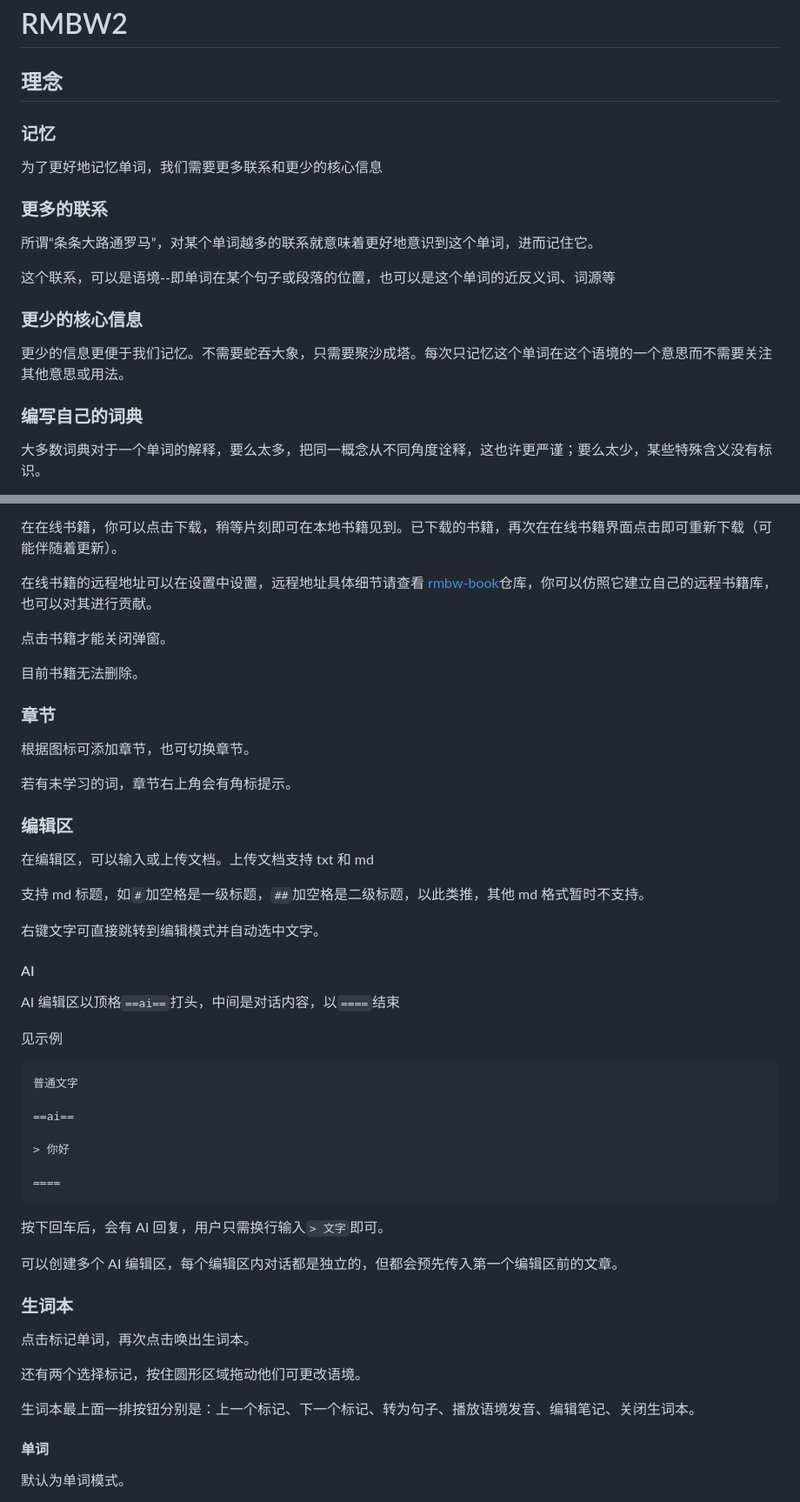
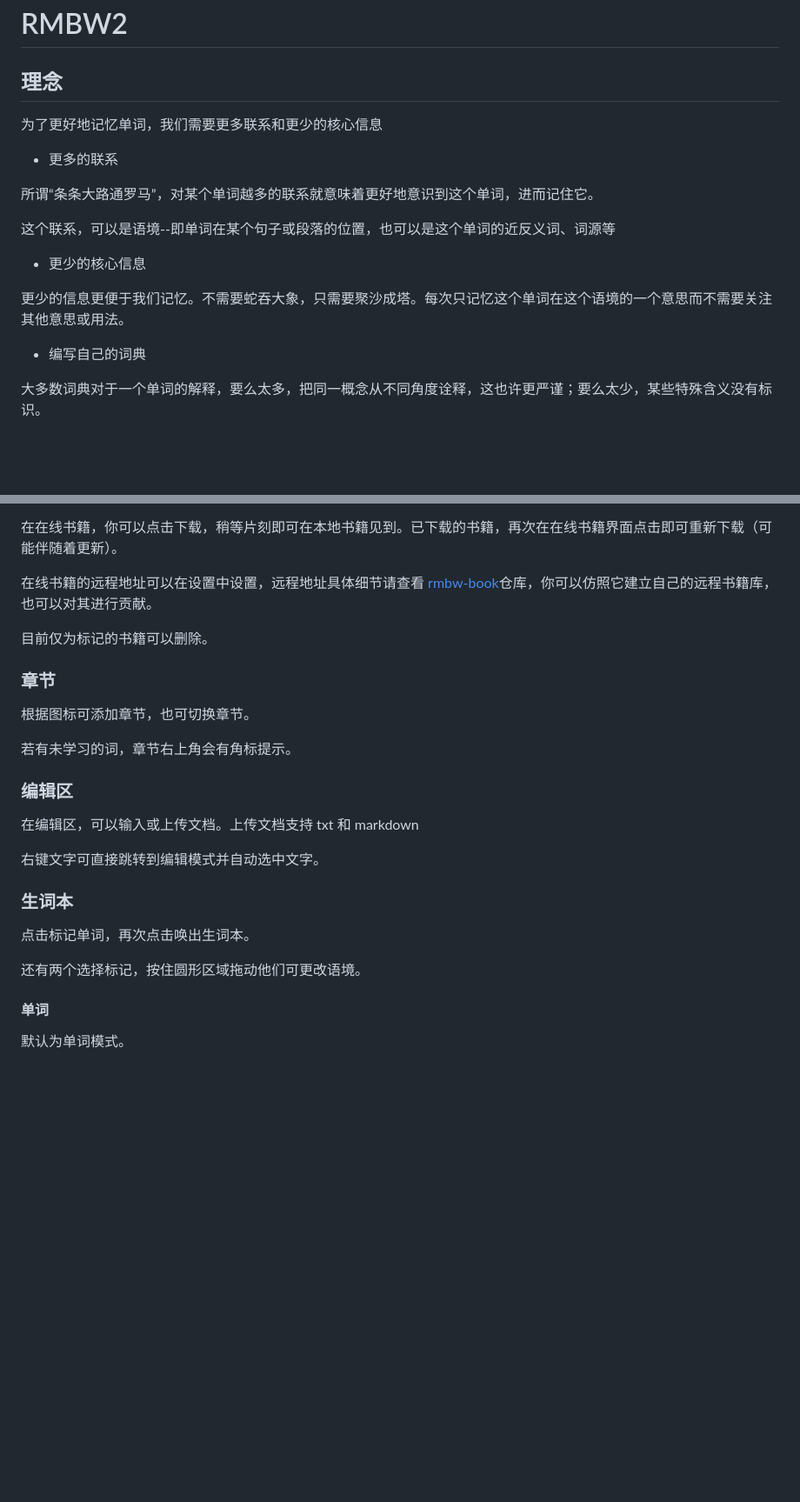
Before and after one commit to xushengfeng/rmbw2, a Markdown page: docs/tutorial.md, 2 parts joined by grey strips. Shown: that part at 87% size. Rendered like a GitHub page; blank space fills up the shorter version.

````diff
--- a/docs/tutorial.md
+++ b/docs/tutorial.md
@@ -2,21 +2,19 @@
 
 ## 理念
 
-### 记忆
-
 为了更好地记忆单词，我们需要更多联系和更少的核心信息
 
-### 更多的联系
+-   更多的联系
 
 所谓“条条大路通罗马”，对某个单词越多的联系就意味着更好地意识到这个单词，进而记住它。
 
 这个联系，可以是语境--即单词在某个句子或段落的位置，也可以是这个单词的近反义词、词源等
 
-### 更少的核心信息
+-   更少的核心信息
 
 更少的信息更便于我们记忆。不需要蛇吞大象，只需要聚沙成塔。每次只记忆这个单词在这个语境的一个意思而不需要关注其他意思或用法。
 
-### 编写自己的词典
+-   编写自己的词典
 
 大多数词典对于一个单词的解释，要么太多，把同一概念从不同角度诠释，这也许更严谨；要么太少，某些特殊含义没有标识。
 
@@ -64,9 +117,7 @@ chatgpt api key，你可以用 [GPT API FREE](https://github.com/chatanywhere/GP
 
 在线书籍的远程地址可以在设置中设置，远程地址具体细节请查看 [rmbw-book](https://github.com/xushengfeng/rmbw-book)仓库，你可以仿照它建立自己的远程书籍库，也可以对其进行贡献。
 
-点击书籍才能关闭弹窗。
-
-目前书籍无法删除。
+目前仅为标记的书籍可以删除。
 
 ### 章节
 
@@ -76,39 +127,15 @@ chatgpt api key，你可以用 [GPT API FREE](https://github.com/chatanywhere/GP
 
 ### 编辑区
 
-在编辑区，可以输入或上传文档。上传文档支持 txt 和 md
-
-支持 md 标题，如`#`加空格是一级标题，`##`加空格是二级标题，以此类推，其他 md 格式暂时不支持。
+在编辑区，可以输入或上传文档。上传文档支持 txt 和 markdown
 
 右键文字可直接跳转到编辑模式并自动选中文字。
-
-#### AI
-
-AI 编辑区以顶格`==ai==`打头，中间是对话内容，以`====`结束
-
-见示例
-
-```markdown
-普通文字
-
-==ai==
-
-> 你好
-
-====
-```
-
-按下回车后，会有 AI 回复，用户只需换行输入`> 文字`即可。
-
-可以创建多个 AI 编辑区，每个编辑区内对话都是独立的，但都会预先传入第一个编辑区前的文章。
 
 ### 生词本
 
 点击标记单词，再次点击唤出生词本。
 
 还有两个选择标记，按住圆形区域拖动他们可更改语境。
-
-生词本最上面一排按钮分别是：上一个标记、下一个标记、转为句子、播放语境发音、编辑笔记、关闭生词本。
 
 #### 单词
 
````
Also changed, not shown: other parts of docs/tutorial.md (+85 -6 lines).
